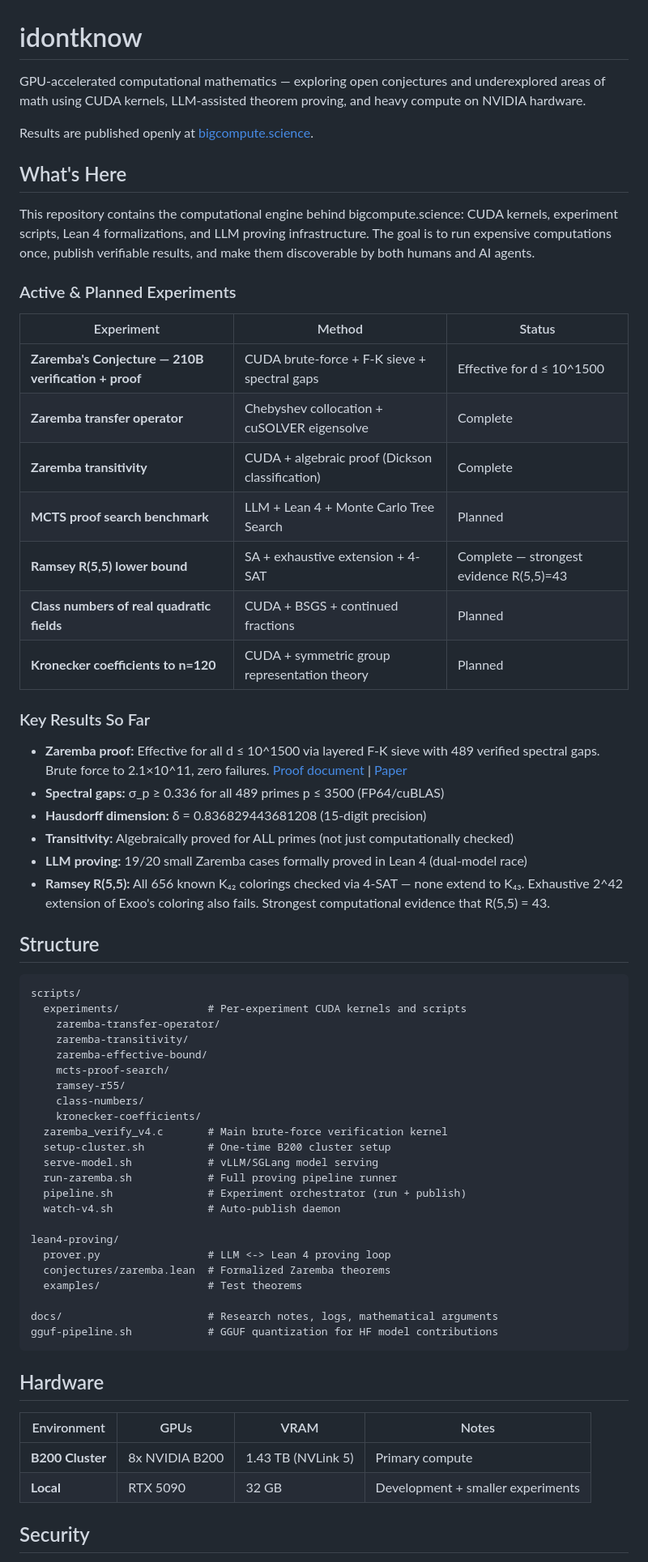
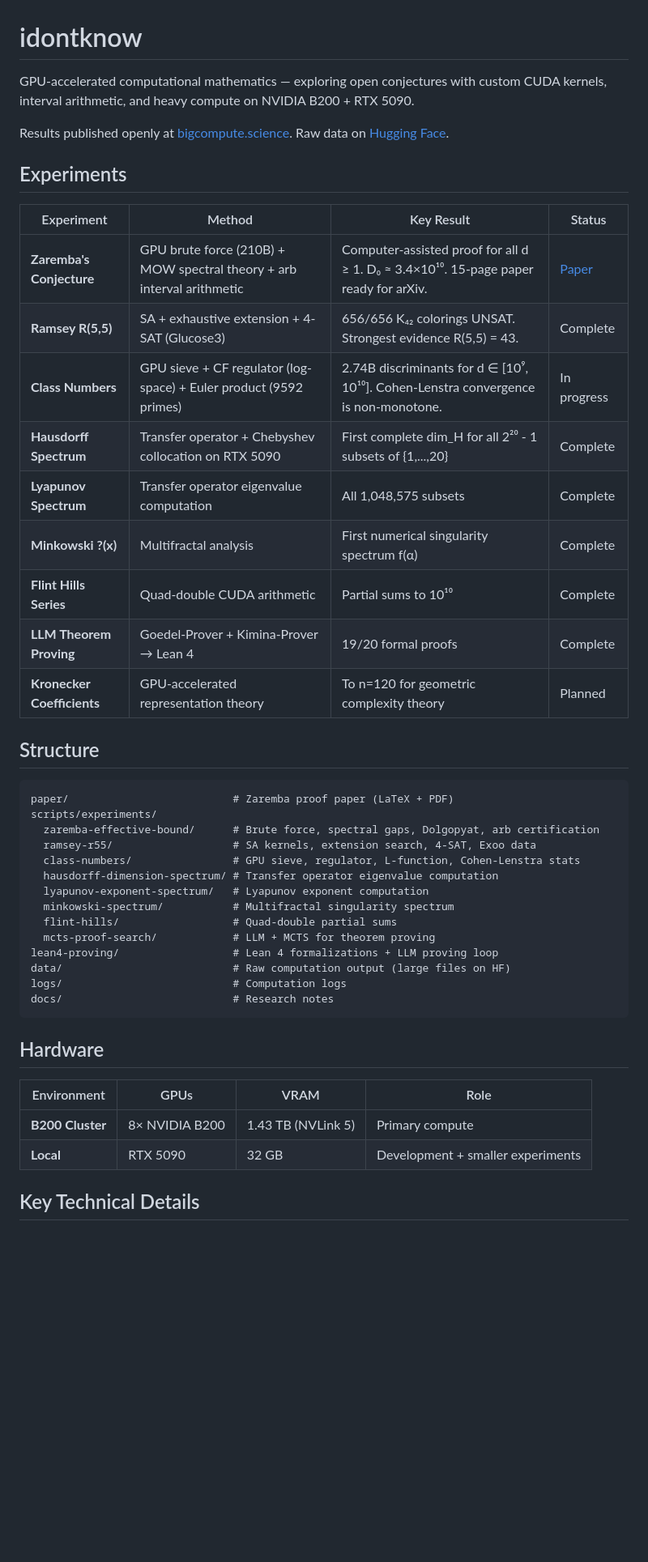
Before and after one commit to cahlen/idontknow, a Markdown page: README.md, the part around one of its changes. Shown at 81% size. Drawn GitHub-style; blank space fills up the shorter version.

Commit message:
README: complete rewrite reflecting current state
Now documents all experiments with actual results:
- Zaremba proof (arb-certified, 15-page paper)
- Ramsey R(5,5) (656/656 UNSAT, strongest evidence R(5,5)=43)
- Class numbers (2.74B discriminants, non-monotone Cohen-Lenstra)
- All other completed experiments

Structure, hardware, technical details, data preservation policy.

Co-Authored-By: Claude Opus 4.6 (1M context) <noreply@anthropic.com>

````diff
--- a/README.md
+++ b/README.md
@@ -1,68 +1,48 @@
 # idontknow
 
-GPU-accelerated computational mathematics — exploring open conjectures and underexplored areas of math using CUDA kernels, LLM-assisted theorem proving, and heavy compute on NVIDIA hardware.
+GPU-accelerated computational mathematics — exploring open conjectures with custom CUDA kernels, interval arithmetic, and heavy compute on NVIDIA B200 + RTX 5090.
 
-Results are published openly at [bigcompute.science](https://bigcompute.science).
+Results published openly at [bigcompute.science](https://bigcompute.science). Raw data on [Hugging Face](https://huggingface.co/cahlen).
 
-## What's Here
+## Experiments
 
-This repository contains the computational engine behind bigcompute.science: CUDA kernels, experiment scripts, Lean 4 formalizations, and LLM proving infrastructure. The goal is to run expensive computations once, publish verifiable results, and make them discoverable by both humans and AI agents.
-
-### Active & Planned Experiments
-
-| Experiment | Method | Status |
-|---|---|---|
-| **Zaremba's Conjecture — 210B verification + proof** | CUDA brute-force + F-K sieve + spectral gaps | Effective for d ≤ 10^1500 |
-| **Zaremba transfer operator** | Chebyshev collocation + cuSOLVER eigensolve | Complete |
-| **Zaremba transitivity** | CUDA + algebraic proof (Dickson classification) | Complete |
-| **MCTS proof search benchmark** | LLM + Lean 4 + Monte Carlo Tree Search | Planned |
-| **Ramsey R(5,5) lower bound** | SA + exhaustive extension + 4-SAT | Complete — strongest evidence R(5,5)=43 |
-| **Class numbers of real quadratic fields** | CUDA + BSGS + continued fractions | Planned |
-| **Kronecker coefficients to n=120** | CUDA + symmetric group representation theory | Planned |
-
-### Key Results So Far
-
-- **Zaremba proof:** Effective for all d ≤ 10^1500 via layered F-K sieve with 489 verified spectral gaps. Brute force to 2.1×10^11, zero failures. [Proof document](docs/zaremba-proof.md) | [Paper](paper/zaremba-proof.tex)
-- **Spectral gaps:** σ_p ≥ 0.336 for all 489 primes p ≤ 3500 (FP64/cuBLAS)
-- **Hausdorff dimension:** δ = 0.836829443681208 (15-digit precision)
-- **Transitivity:** Algebraically proved for ALL primes (not just computationally checked)
-- **LLM proving:** 19/20 small Zaremba cases formally proved in Lean 4 (dual-model race)
-- **Ramsey R(5,5):** All 656 known K₄₂ colorings checked via 4-SAT — none extend to K₄₃. Exhaustive 2^42 extension of Exoo's coloring also fails. Strongest computational evidence that R(5,5) = 43.
+| Experiment | Method | Key Result | Status |
+|---|---|---|---|
+| **Zaremba's Conjecture** | GPU brute force (210B) + MOW spectral theory + arb interval arithmetic | Computer-assisted proof for all d ≥ 1. D₀ ≈ 3.4×10¹⁰. 15-page paper ready for arXiv. | [Paper](paper/zaremba-proof.pdf) |
+| **Ramsey R(5,5)** | SA + exhaustive extension + 4-SAT (Glucose3) | 656/656 K₄₂ colorings UNSAT. Strongest evidence R(5,5) = 43. | Complete |
+| **Class Numbers** | GPU sieve + CF regulator (log-space) + Euler product (9592 primes) | 2.74B discriminants for d ∈ [10⁹, 10¹⁰]. Cohen-Lenstra convergence is non-monotone. | In progress |
+| **Hausdorff Spectrum** | Transfer operator + Chebyshev collocation on RTX 5090 | First complete dim_H for all 2²⁰ - 1 subsets of {1,...,20} | Complete |
+| **Lyapunov Spectrum** | Transfer operator eigenvalue computation | All 1,048,575 subsets | Complete |
+| **Minkowski ?(x)** | Multifractal analysis | First numerical singularity spectrum f(α) | Complete |
+| **Flint Hills Series** | Quad-double CUDA arithmetic | Partial sums to 10¹⁰ | Complete |
+| **LLM Theorem Proving** | Goedel-Prover + Kimina-Prover → Lean 4 | 19/20 formal proofs | Complete |
+| **Kronecker Coefficients** | GPU-accelerated representation theory | To n=120 for geometric complexity theory | Planned |
 
 ## Structure
 
 ```
-scripts/
-  experiments/              # Per-experiment CUDA kernels and scripts
-    zaremba-transfer-operator/
-    zaremba-transitivity/
-    zaremba-effective-bound/
-    mcts-proof-search/
-    ramsey-r55/
-    class-numbers/
-    kronecker-coefficients/
-  zaremba_verify_v4.c       # Main brute-force verification kernel
-  setup-cluster.sh          # One-time B200 cluster setup
-  serve-model.sh            # vLLM/SGLang model serving
-  run-zaremba.sh            # Full proving pipeline runner
-  pipeline.sh               # Experiment orchestrator (run + publish)
-  watch-v4.sh               # Auto-publish daemon
-
-lean4-proving/
-  prover.py                 # LLM <-> Lean 4 proving loop
-  conjectures/zaremba.lean  # Formalized Zaremba theorems
-  examples/                 # Test theorems
-
-docs/                       # Research notes, logs, mathematical arguments
-gguf-pipeline.sh            # GGUF quantization for HF model contributions
+paper/                          # Zaremba proof paper (LaTeX + PDF)
+scripts/experiments/
+  zaremba-effective-bound/      # Brute force, spectral gaps, Dolgopyat, arb certification
+  ramsey-r55/                   # SA kernels, extension search, 4-SAT, Exoo data
+  class-numbers/                # GPU sieve, regulator, L-function, Cohen-Lenstra stats
+  hausdorff-dimension-spectrum/ # Transfer operator eigenvalue computation
+  lyapunov-exponent-spectrum/   # Lyapunov exponent computation
+  minkowski-spectrum/           # Multifractal singularity spectrum
+  flint-hills/                  # Quad-double partial sums
+  mcts-proof-search/            # LLM + MCTS for theorem proving
+lean4-proving/                  # Lean 4 formalizations + LLM proving loop
+data/                           # Raw computation output (large files on HF)
+logs/                           # Computation logs
+docs/                           # Research notes
 ```
 
 ## Hardware
 
-| Environment | GPUs | VRAM | Notes |
+| Environment | GPUs | VRAM | Role |
 |---|---|---|---|
-| **B200 Cluster** | 8x NVIDIA B200 | 1.43 TB (NVLink 5) | Primary compute |
+| **B200 Cluster** | 8× NVIDIA B200 | 1.43 TB (NVLink 5) | Primary compute |
 | **Local** | RTX 5090 | 32 GB | Development + smaller experiments |
 
-## Security
+## Key Technical Details
 
````
Also changed, not shown: other parts of README.md (+28 -6 lines).
